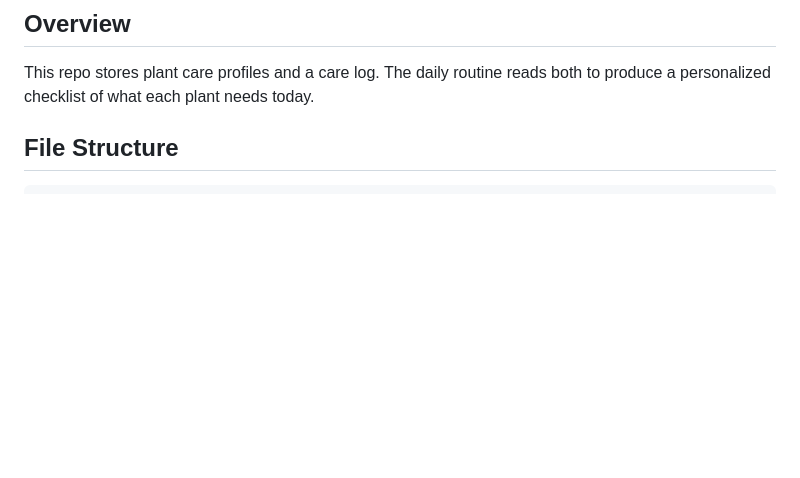
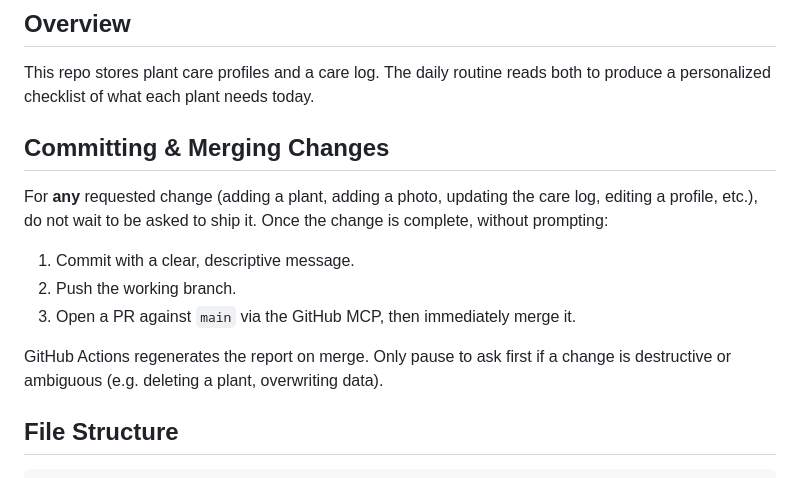
Before and after one commit to mdmclean/plant-care, a Markdown page: CLAUDE.md, the part around the change. GitHub-like rendering; blank space fills up the shorter version.

Commit message:
Instructions: auto-merge all requested changes to main (#40)
* Add jade plant (Crassula ovata) with photo and care profile

* Instructions: auto-commit, PR, and merge all requested changes to main

---------

Co-authored-by: Claude <noreply@anthropic.com>

```diff
--- a/CLAUDE.md
+++ b/CLAUDE.md
@@ -3,6 +3,19 @@
 ## Overview
 This repo stores plant care profiles and a care log. The daily routine reads both
 to produce a personalized checklist of what each plant needs today.
+
+## Committing & Merging Changes
+
+For **any** requested change (adding a plant, adding a photo, updating the care
+log, editing a profile, etc.), do not wait to be asked to ship it. Once the
+change is complete, without prompting:
+
+1. Commit with a clear, descriptive message.
+2. Push the working branch.
+3. Open a PR against `main` via the GitHub MCP, then immediately merge it.
+
+GitHub Actions regenerates the report on merge. Only pause to ask first if a
+change is destructive or ambiguous (e.g. deleting a plant, overwriting data).
 
 ## File Structure
 
```
